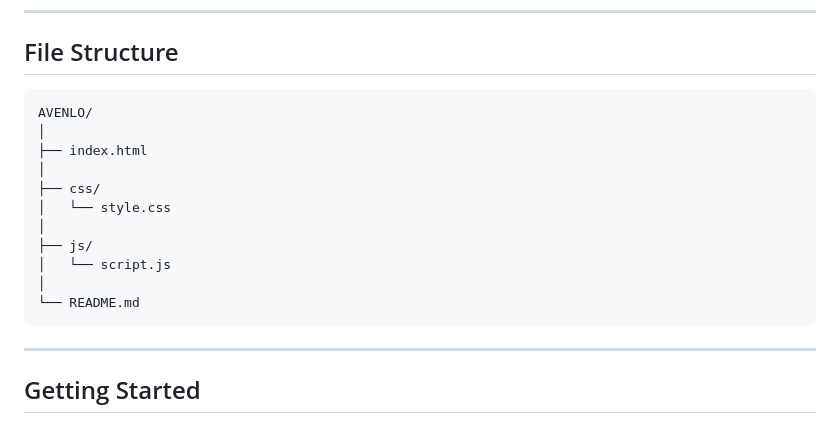
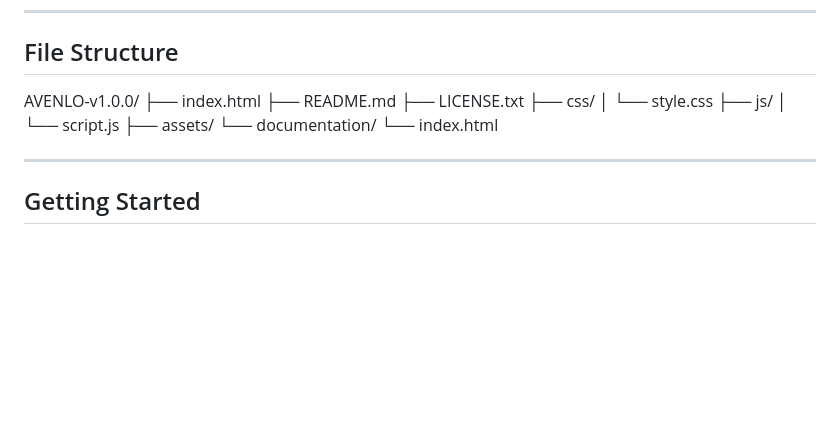
Before and after one commit to markjhollanbricia/Avenlo, a Markdown page: README.md, the part around the change. GitHub-like rendering; blank space fills up the shorter version.

Commit message:
Updated File Structure

````diff
--- a/README.md
+++ b/README.md
@@ -30,19 +30,17 @@ No frameworks or build tools are required.
 
 ## File Structure
 
-```text
-AVENLO/
-│
+AVENLO-v1.0.0/
 ├── index.html
-│
+├── README.md
+├── LICENSE.txt
 ├── css/
 │   └── style.css
-│
 ├── js/
 │   └── script.js
-│
-└── README.md
-```
+├── assets/
+└── documentation/
+    └── index.html
 
 ---
 
````
